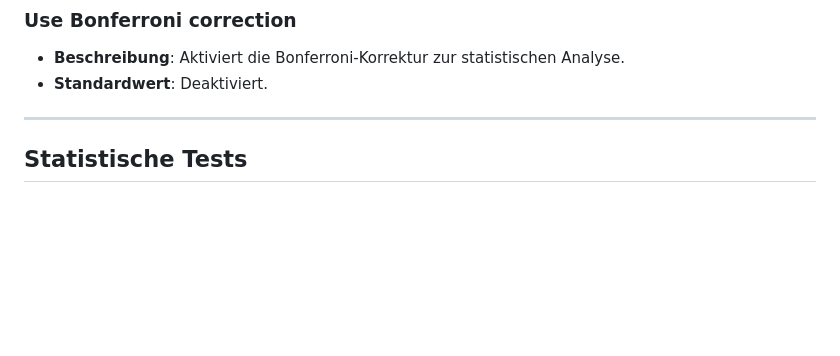
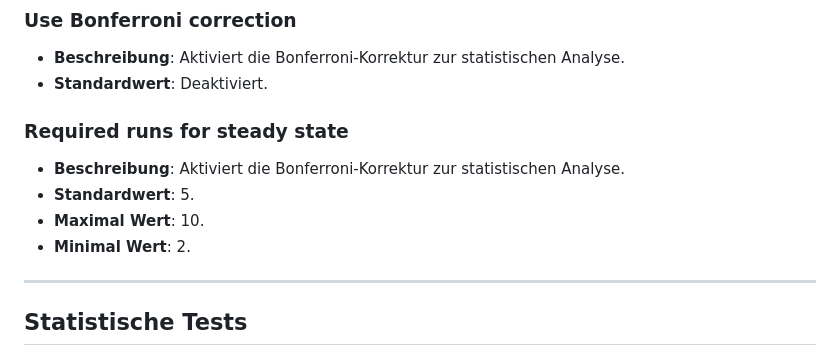
Before and after one commit to MeikWimm/fio_analyzer, a Markdown page: README.md, the part around the change. GitHub-like rendering; blank space fills up the shorter version.

Commit message:
Updated Readme "Required runs for steady state"

```diff
--- a/README.md
+++ b/README.md
@@ -80,6 +80,12 @@ Diese Dokumentation beschreibt die verfügbaren Einstellungen und deren Bedeutun
 - **Beschreibung**: Aktiviert die Bonferroni-Korrektur zur statistischen Analyse.
 - **Standardwert**: Deaktiviert.
 
+### Required runs for steady state
+- **Beschreibung**: Aktiviert die Bonferroni-Korrektur zur statistischen Analyse.
+- **Standardwert**: 5.
+- **Maximal Wert**: 10.
+- **Minimal Wert**: 2.
+
 ---
 
 ## Statistische Tests
```
